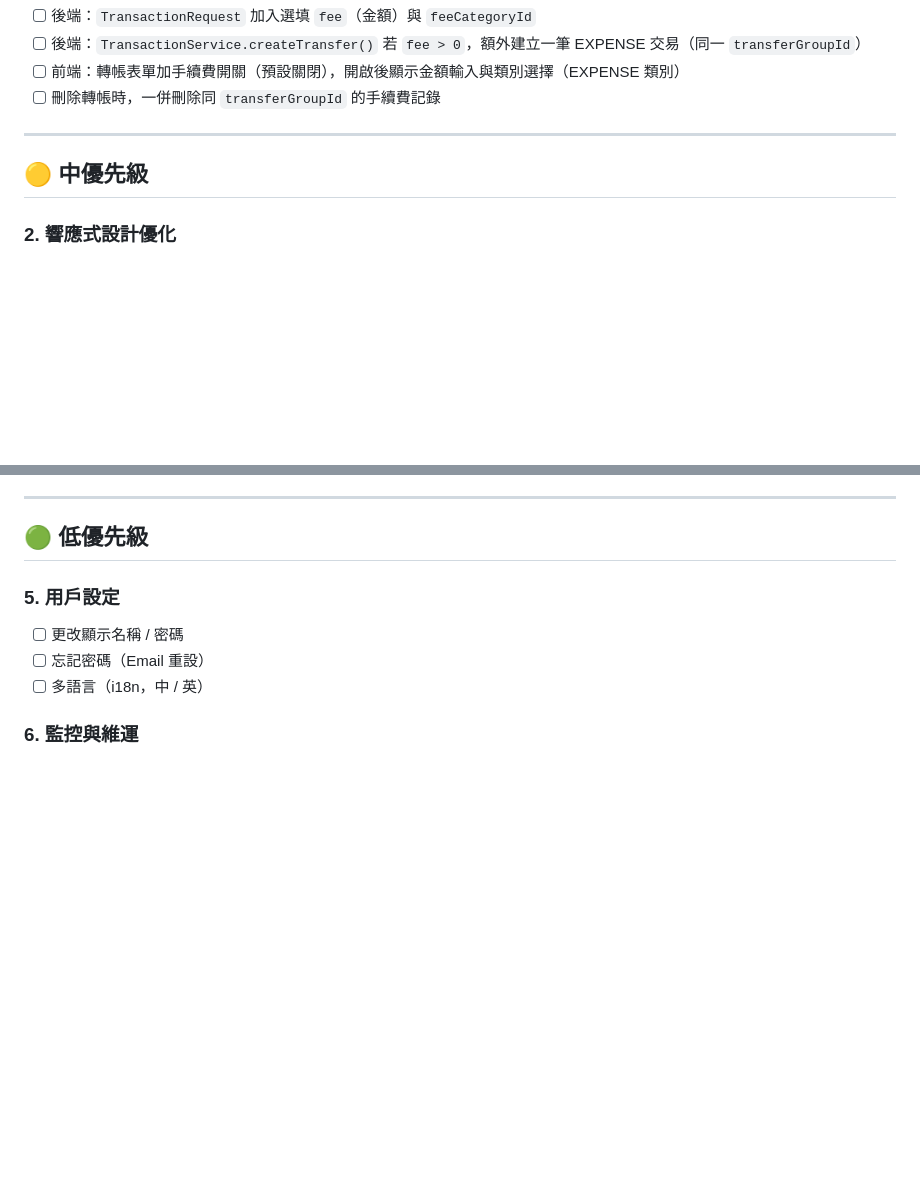
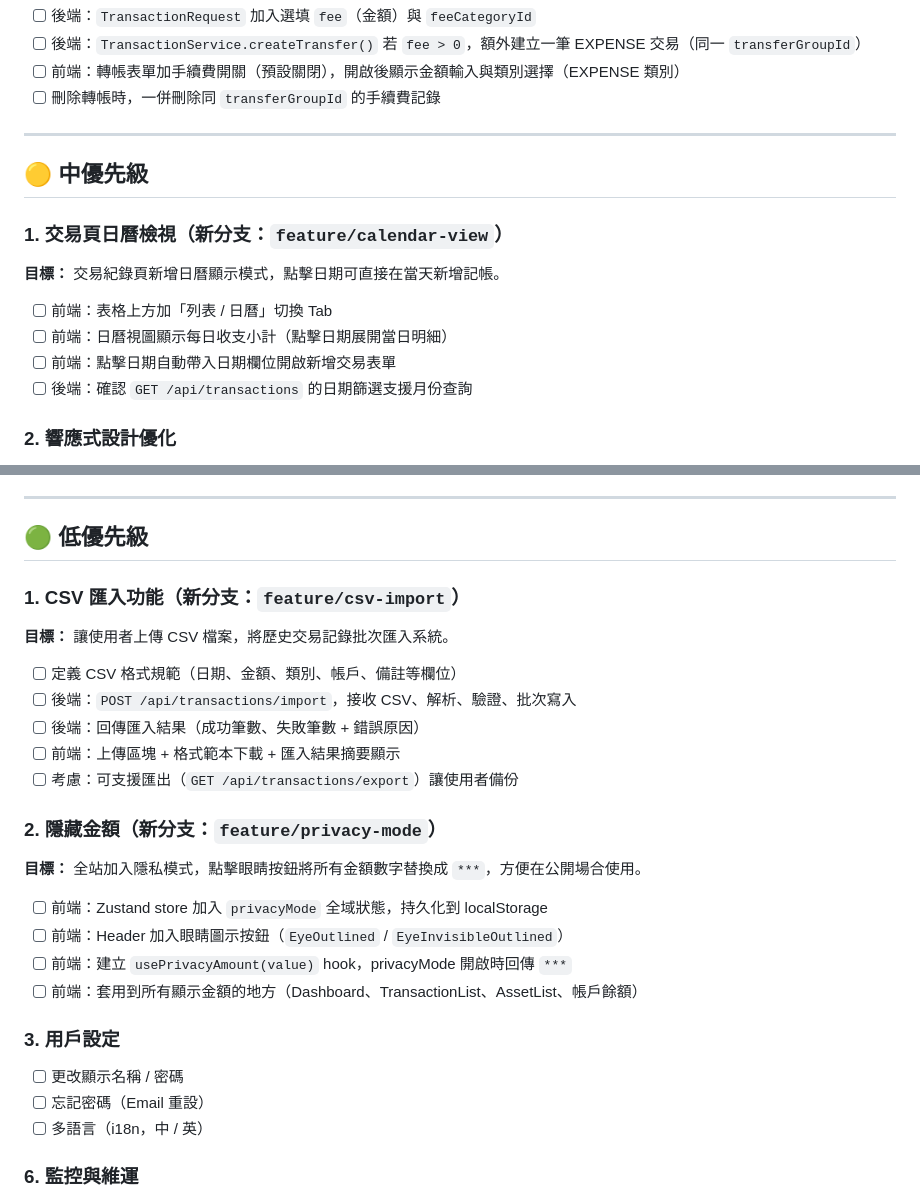
Before and after one commit to WIse4466/pocketfolio, a Markdown page: docs/TODO.md, 2 parts joined by grey strips. GitHub-like rendering; blank space fills up the shorter version.

Commit message:
docs(todo): add calendar view, CSV import, and privacy mode features

```diff
--- a/docs/TODO.md
+++ b/docs/TODO.md
@@ -72,6 +72,13 @@
 
 ## 🟡 中優先級
 
+### 1. 交易頁日曆檢視（新分支：`feature/calendar-view`）
+**目標：** 交易紀錄頁新增日曆顯示模式，點擊日期可直接在當天新增記帳。
+- [ ] 前端：表格上方加「列表 / 日曆」切換 Tab
+- [ ] 前端：日曆視圖顯示每日收支小計（點擊日期展開當日明細）
+- [ ] 前端：點擊日期自動帶入日期欄位開啟新增交易表單
+- [ ] 後端：確認 `GET /api/transactions` 的日期篩選支援月份查詢
+
 ### 2. 響應式設計優化
 - [ ] 手機版側邊欄（Drawer）
 - [ ] 表格在小螢幕的顯示
@@ -90,7 +97,22 @@
 
 ## 🟢 低優先級
 
-### 5. 用戶設定
+### 1. CSV 匯入功能（新分支：`feature/csv-import`）
+**目標：** 讓使用者上傳 CSV 檔案，將歷史交易記錄批次匯入系統。
+- [ ] 定義 CSV 格式規範（日期、金額、類別、帳戶、備註等欄位）
+- [ ] 後端：`POST /api/transactions/import`，接收 CSV、解析、驗證、批次寫入
+- [ ] 後端：回傳匯入結果（成功筆數、失敗筆數 + 錯誤原因）
+- [ ] 前端：上傳區塊 + 格式範本下載 + 匯入結果摘要顯示
+- [ ] 考慮：可支援匯出（`GET /api/transactions/export`）讓使用者備份
+
+### 2. 隱藏金額（新分支：`feature/privacy-mode`）
+**目標：** 全站加入隱私模式，點擊眼睛按鈕將所有金額數字替換成 `***`，方便在公開場合使用。
+- [ ] 前端：Zustand store 加入 `privacyMode` 全域狀態，持久化到 localStorage
+- [ ] 前端：Header 加入眼睛圖示按鈕（`EyeOutlined` / `EyeInvisibleOutlined`）
+- [ ] 前端：建立 `usePrivacyAmount(value)` hook，privacyMode 開啟時回傳 `***`
+- [ ] 前端：套用到所有顯示金額的地方（Dashboard、TransactionList、AssetList、帳戶餘額）
+
+### 3. 用戶設定
 - [ ] 更改顯示名稱 / 密碼
 - [ ] 忘記密碼（Email 重設）
 - [ ] 多語言（i18n，中 / 英）
```
Also changed, not shown: other parts of docs/TODO.md (+1 -1 lines).
